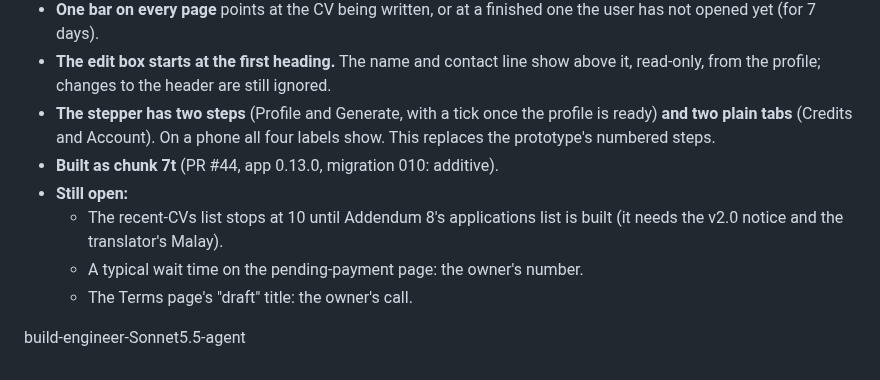
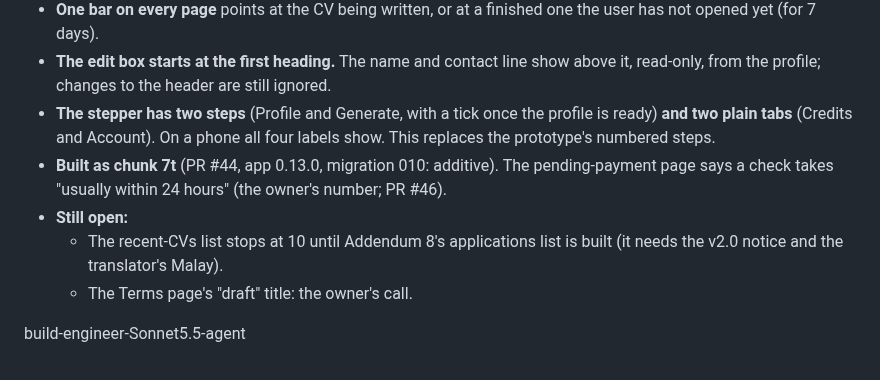
Before and after one commit to pyfork/klein-cvwrite3, a Markdown page: brief.md, the part around the change. Rendered like a GitHub page.

Commit message:
brief: Addendum 10 records the 24-hour wait on the pending-payment page
The wait time was open; the owner's number is 24 hours (built in PR #46). Docs only (brief.md), so no local run.

build-engineer-Sonnet5.5-agent

```diff
--- a/brief.md
+++ b/brief.md
@@ -599,10 +599,9 @@ Where this addendum and the sections above disagree, this addendum wins.
 - **One bar on every page** points at the CV being written, or at a finished one the user has not opened yet (for 7 days).
 - **The edit box starts at the first heading.** The name and contact line show above it, read-only, from the profile; changes to the header are still ignored.
 - **The stepper has two steps** (Profile and Generate, with a tick once the profile is ready) **and two plain tabs** (Credits and Account). On a phone all four labels show. This replaces the prototype's numbered steps.
-- **Built as chunk 7t** (PR #44, app 0.13.0, migration 010: additive).
+- **Built as chunk 7t** (PR #44, app 0.13.0, migration 010: additive). The pending-payment page says a check takes "usually within 24 hours" (the owner's number; PR #46).
 - **Still open:**
   - The recent-CVs list stops at 10 until Addendum 8's applications list is built (it needs the v2.0 notice and the translator's Malay).
-  - A typical wait time on the pending-payment page: the owner's number.
   - The Terms page's "draft" title: the owner's call.
 
 build-engineer-Sonnet5.5-agent
```
